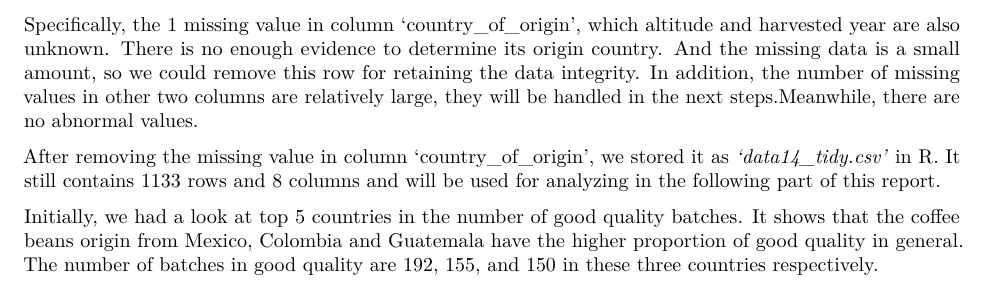
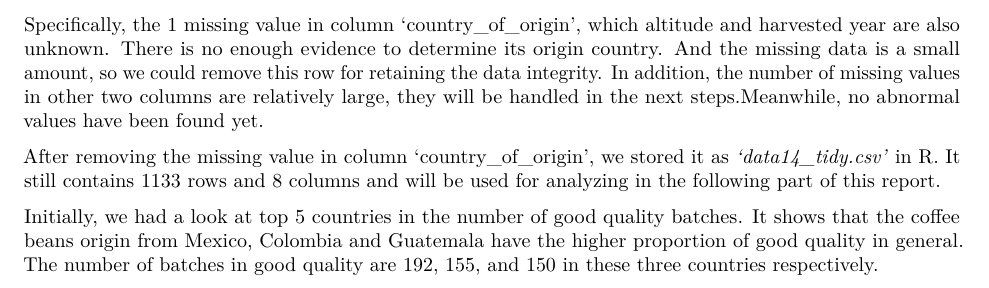
Before and after one commit to pjm29/DAS2021-Group-14, an R Markdown document (Group Project 2 Introduction & EDA.Rmd): part of page 2 of 4, cut so that both start at the same text. Rendered offline with R 4.5, knitr and Pandoc, then LaTeX, with nearby package versions; some code elsewhere in the file could not run offline.

Commit message:
Accurate description
There will be abnormal value in later analysis.

````diff
--- a/Group Project 2 Introduction & EDA.Rmd
+++ b/Group Project 2 Introduction & EDA.Rmd
@@ -55,7 +55,7 @@ kable(caption = '\\label{tab:Summary statistics} Summary statistics of the origi
 booktabs = TRUE, align = "c",digit=2) %>%
 kable_styling(font_size = 10, latex_options = "hold_position")
 ```
-From the information above, we can find that there are some missing values scatter in three columns(1 in column 'country_of_origin', 199 in column 'altitude_mean_meters' and 59 in column 'harvested'). Specifically, the 1 missing value in column 'country_of_origin', which altitude and harvested year are also unknown. There is no enough evidence to determine its origin country. And the missing data is a small amount, so we could remove this row for retaining the data integrity. In addition, the number of missing values in other two columns are relatively large, they will be handled in the next steps.Meanwhile, there are no abnormal values.
+From the information above, we can find that there are some missing values scatter in three columns(1 in column 'country_of_origin', 199 in column 'altitude_mean_meters' and 59 in column 'harvested'). Specifically, the 1 missing value in column 'country_of_origin', which altitude and harvested year are also unknown. There is no enough evidence to determine its origin country. And the missing data is a small amount, so we could remove this row for retaining the data integrity. In addition, the number of missing values in other two columns are relatively large, they will be handled in the next steps.Meanwhile, no abnormal values have been found yet.
 
 After removing the missing value in column 'country_of_origin', we stored it as *'data14_tidy.csv'*
 in R. It still contains 1133 rows and 8 columns and will be used for analyzing in the following part of this report.
````
